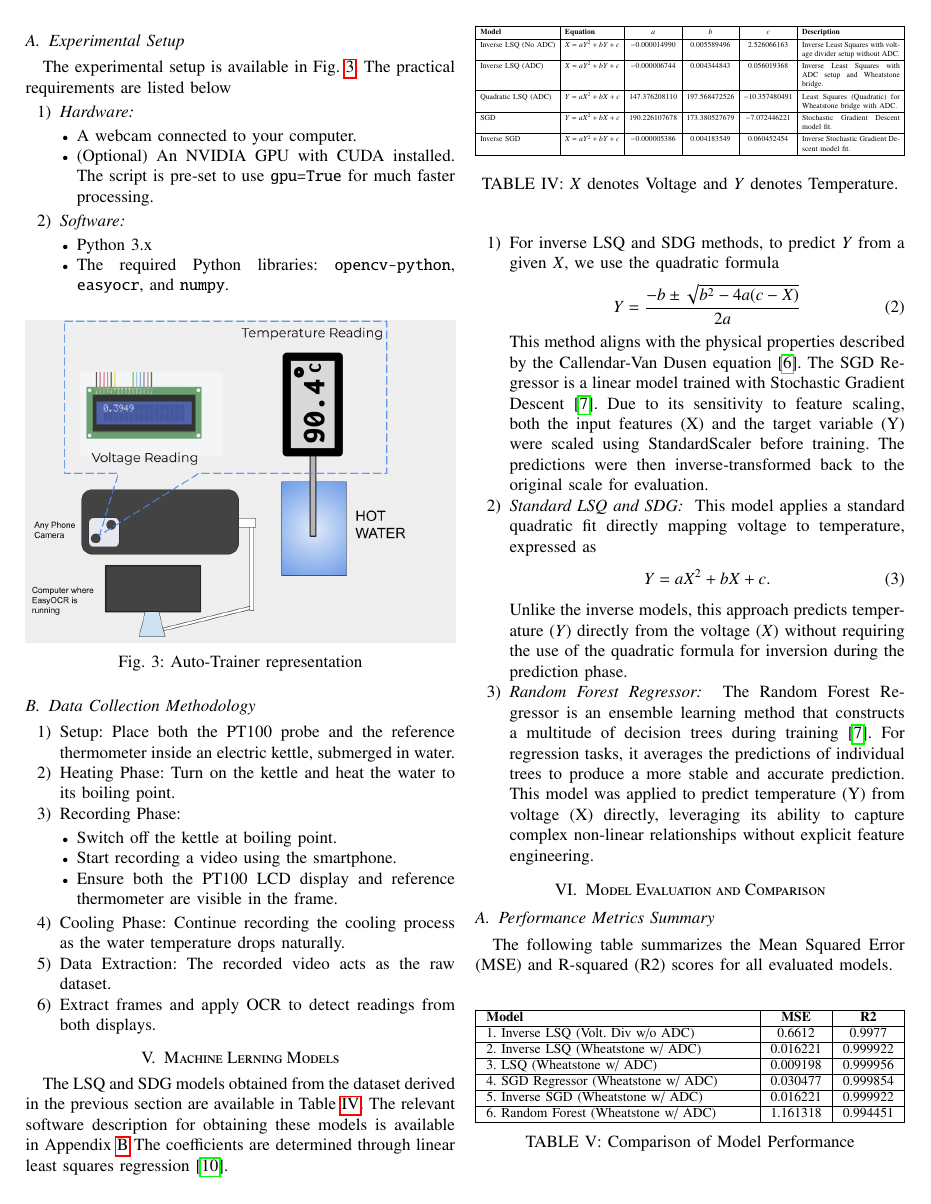
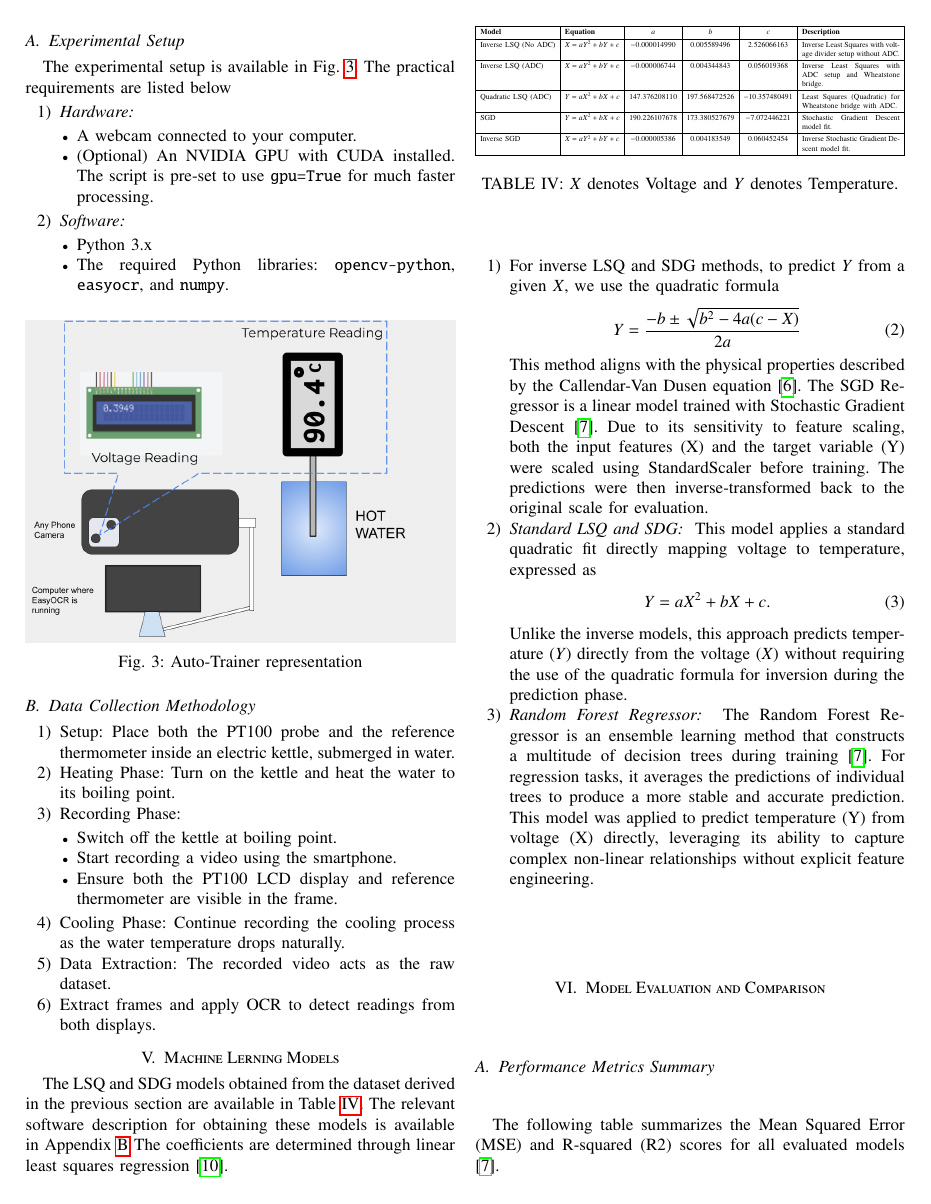
Before and after one commit to gadepall/pt100, a LaTeX paper (main.tex): page 3 of 6. Compiled offline with pdfLaTeX.

Commit message:
added citations

```diff
--- a/main.tex
+++ b/main.tex
@@ -275,7 +275,7 @@ The Random Forest Regressor is an ensemble learning method that constructs a mul
 
 \subsection{Performance Metrics Summary}
 
-The following table summarizes the Mean Squared Error (MSE) and R-squared (R2) scores for all evaluated models.
+The following table summarizes the Mean Squared Error (MSE) and R-squared (R2) scores for all evaluated models \cite{scikit-learn}.
 
 \begin{table}[H]
     \centering
```
Also changed, not shown: main.pdf, 2 other files.
